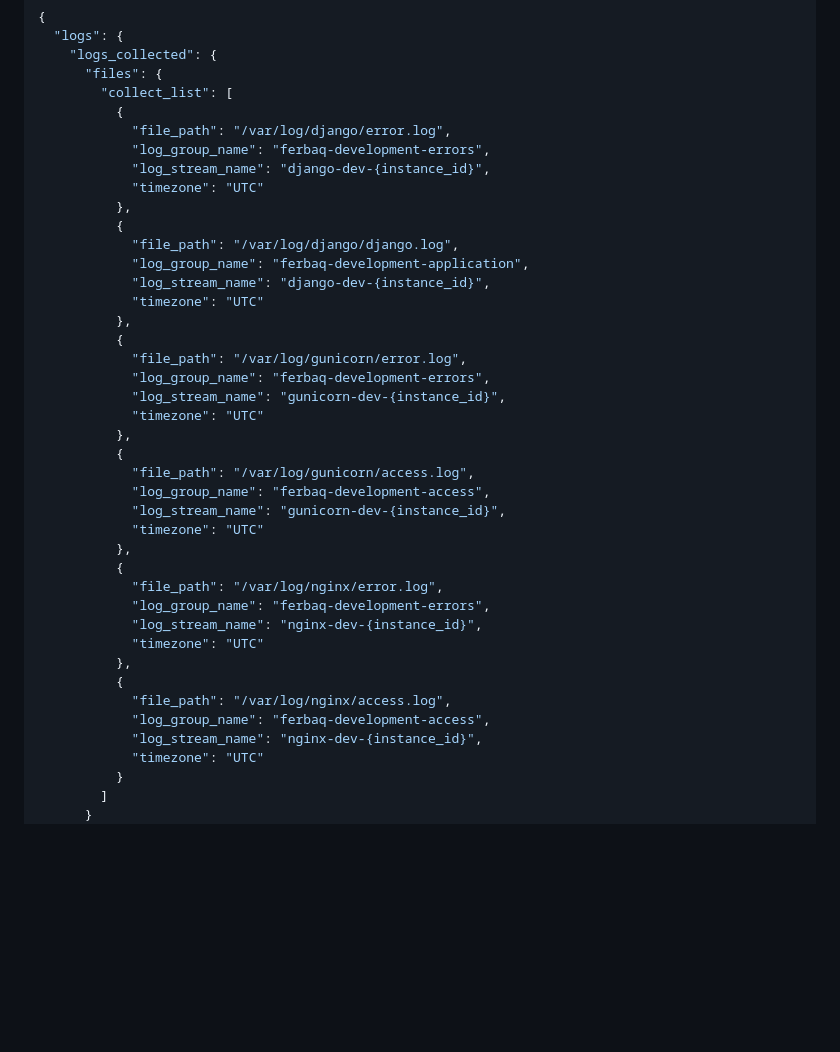
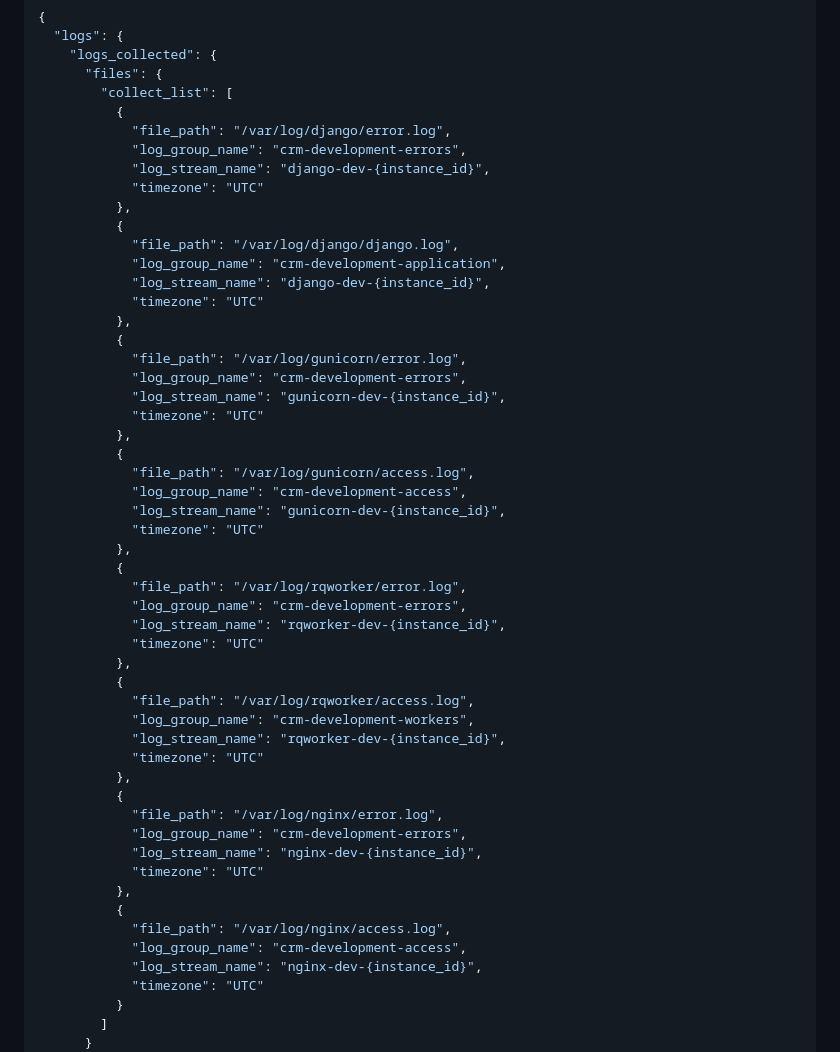
Before and after one commit to ferbaq10/ferbaq_crm, a Markdown page: README.md, the part around the change printed below. GitHub-like rendering; blank space fills up the shorter version.

```diff
--- a/README.md
+++ b/README.md
@@ -702,37 +702,49 @@ sudo nano /opt/aws/amazon-cloudwatch-agent/etc/amazon-cloudwatch-agent.d/file_am
         "collect_list": [
           {
             "file_path": "/var/log/django/error.log",
-            "log_group_name": "ferbaq-development-errors",
+            "log_group_name": "crm-development-errors",
             "log_stream_name": "django-dev-{instance_id}",
             "timezone": "UTC"
           },
           {
             "file_path": "/var/log/django/django.log",
-            "log_group_name": "ferbaq-development-application",
+            "log_group_name": "crm-development-application",
             "log_stream_name": "django-dev-{instance_id}",
             "timezone": "UTC"
           },
           {
             "file_path": "/var/log/gunicorn/error.log",
-            "log_group_name": "ferbaq-development-errors",
+            "log_group_name": "crm-development-errors",
             "log_stream_name": "gunicorn-dev-{instance_id}",
             "timezone": "UTC"
           },
           {
             "file_path": "/var/log/gunicorn/access.log",
-            "log_group_name": "ferbaq-development-access",
+            "log_group_name": "crm-development-access",
             "log_stream_name": "gunicorn-dev-{instance_id}",
             "timezone": "UTC"
           },
           {
+            "file_path": "/var/log/rqworker/error.log",
+            "log_group_name": "crm-development-errors",
+            "log_stream_name": "rqworker-dev-{instance_id}",
+            "timezone": "UTC"
+          },
+          {
+            "file_path": "/var/log/rqworker/access.log",
+            "log_group_name": "crm-development-workers",
+            "log_stream_name": "rqworker-dev-{instance_id}",
+            "timezone": "UTC"
+          },
+          {
             "file_path": "/var/log/nginx/error.log",
-            "log_group_name": "ferbaq-development-errors",
+            "log_group_name": "crm-development-errors",
             "log_stream_name": "nginx-dev-{instance_id}",
             "timezone": "UTC"
           },
           {
             "file_path": "/var/log/nginx/access.log",
-            "log_group_name": "ferbaq-development-access",
+            "log_group_name": "crm-development-access",
             "log_stream_name": "nginx-dev-{instance_id}",
             "timezone": "UTC"
           }
```
Also changed, not shown: other parts of README.md (+19 -7 lines).
